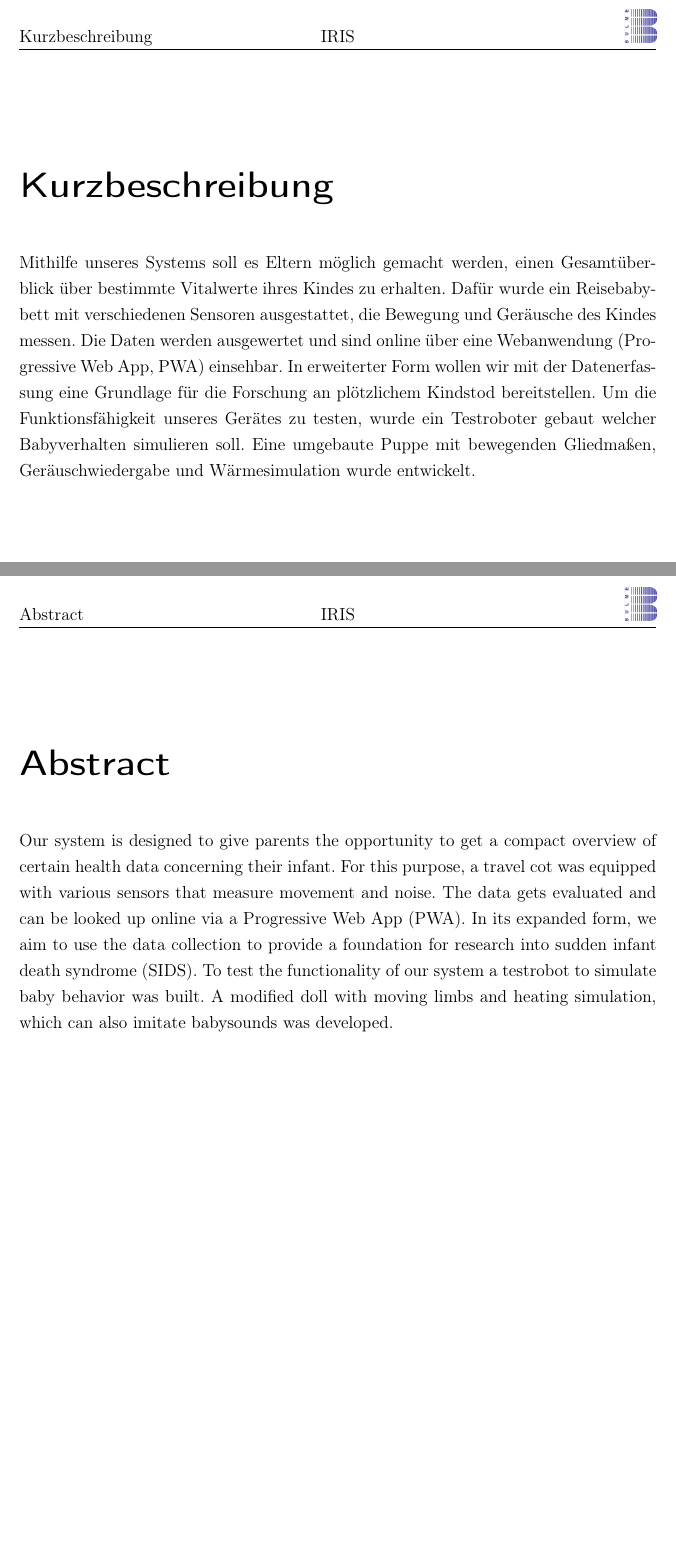
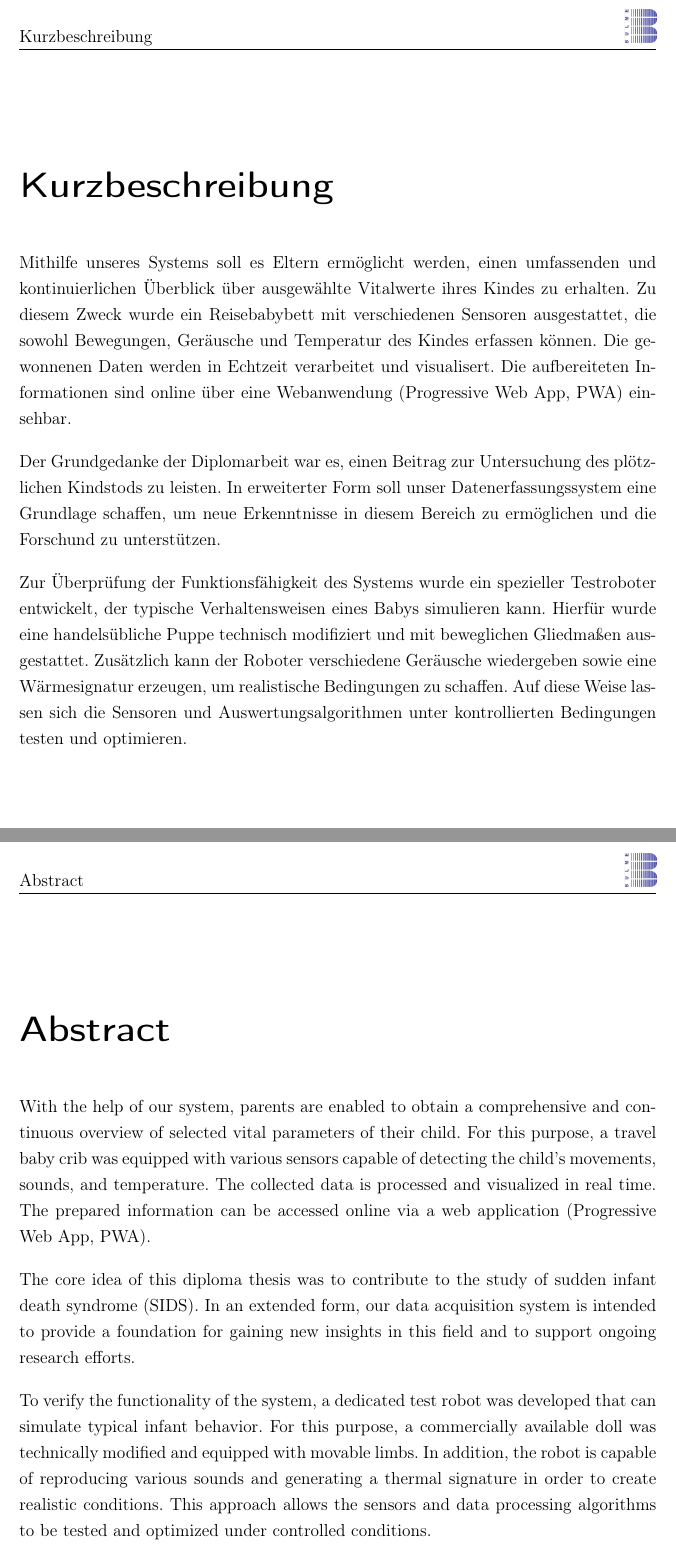
Before and after one commit to katrintartler/Diplomarbeit_IRIS, a LaTeX thesis (main.tex, which reads sections/kurzbeschreibung_abstract.tex): two parts of pages 2 and 3 of 108, joined at a grey line, cut so that both start at the same text. Compiled offline with pdfLaTeX.

```diff
--- a/main.tex
+++ b/main.tex
@@ -50,7 +50,6 @@
 \fancyhf{} % alles löschen
 % Kopfzeile
 \fancyhead[L]{\rightmark}
-\fancyhead[C]{IRIS}
 \fancyhead[R]{\includegraphics[width=0.8cm]{images/BulmeLogo.png}}
 \renewcommand{\headrulewidth}{0.4pt}
 % Fußzeile
@@ -63,7 +62,6 @@
 \fancyhf{}
 % Kopfzeile
 \fancyhead[L]{\leftmark}
-\fancyhead[C]{IRIS}
 \fancyhead[R]{\includegraphics[width=0.8cm]{images/BulmeLogo.png}}
 \renewcommand{\headrulewidth}{0.4pt}
 % Fußzeile
--- a/sections/kurzbeschreibung_abstract.tex
+++ b/sections/kurzbeschreibung_abstract.tex
@@ -1,19 +1,35 @@
 \chapter*{Kurzbeschreibung}
 \markboth{Kurzbeschreibung}{}
-Mithilfe unseres Systems soll es Eltern möglich gemacht werden, einen Gesamtüberblick über bestimmte Vitalwerte ihres Kindes zu erhalten.
-Dafür wurde ein Reisebabybett mit verschiedenen Sensoren ausgestattet, die Bewegung und Geräusche des Kindes messen.
-Die Daten werden ausgewertet und sind online über eine Webanwendung (Progressive Web App, PWA) einsehbar.
-In erweiterter Form wollen wir mit der Datenerfassung eine Grundlage für die Forschung an plötzlichem Kindstod bereitstellen.
-Um die Funktionsfähigkeit unseres Gerätes zu testen, wurde ein Testroboter gebaut welcher Babyverhalten simulieren soll.
-Eine umgebaute Puppe mit bewegenden Gliedmaßen, Geräuschwiedergabe und Wärmesimulation wurde entwickelt.
 
+Mithilfe unseres Systems soll es Eltern ermöglicht werden, einen umfassenden und kontinuierlichen Überblick über ausgewählte Vitalwerte ihres Kindes zu erhalten.
+Zu diesem Zweck wurde ein Reisebabybett mit verschiedenen Sensoren ausgestattet, die sowohl Bewegungen, Geräusche und Temperatur des Kindes erfassen können.
+Die gewonnenen Daten werden in Echtzeit verarbeitet und visualisert. Die aufbereiteten Informationen
+sind online über eine Webanwendung (Progressive Web App, PWA) einsehbar.
+\par\vspace{1em}
+\noindent
+Der Grundgedanke der Diplomarbeit war es, einen Beitrag zur Untersuchung des plötzlichen Kindstods zu leisten.
+In erweiterter Form soll unser Datenerfassungssystem eine Grundlage schaffen, um neue Erkenntnisse in diesem Bereich zu ermöglichen und die Forschund zu unterstützen.
+\par\vspace{1em}
+\noindent
+Zur Überprüfung der Funktionsfähigkeit des Systems wurde ein spezieller Testroboter entwickelt, der typische Verhaltensweisen eines Babys simulieren kann.
+Hierfür wurde eine handelsübliche Puppe technisch modifiziert und mit beweglichen Gliedmaßen ausgestattet. Zusätzlich kann der Roboter verschiedene Geräusche wiedergeben sowie eine Wärmesignatur erzeugen,
+um realistische Bedingungen zu schaffen.
+Auf diese Weise lassen sich die Sensoren und Auswertungsalgorithmen unter kontrollierten Bedingungen testen und optimieren.
 \newpage
 
 \chapter*{Abstract}
 \markboth{Abstract}{}
-Our system is designed to give parents the opportunity to get a compact overview of certain health data concerning their infant.
-For this purpose, a travel cot was equipped with various sensors that measure movement and noise. The data gets evaluated and can be looked up online via a Progressive Web App (PWA).
-In its expanded form, we aim to use the data collection to provide a foundation for research into sudden infant death syndrome (SIDS).
-To test the functionality of our system a testrobot to simulate baby behavior was built. A modified doll with moving limbs and heating simulation, which can also imitate babysounds was developed.
 
+With the help of our system, parents are enabled to obtain a comprehensive and continuous overview of selected vital parameters of their child.
+For this purpose, a travel baby crib was equipped with various sensors capable of detecting the child’s movements, sounds, and temperature.
+The collected data is processed and visualized in real time. The prepared information can be accessed online via a web application (Progressive Web App, PWA).
+\par\vspace{1em}
+\noindent
+The core idea of this diploma thesis was to contribute to the study of sudden infant death syndrome (SIDS).
+In an extended form, our data acquisition system is intended to provide a foundation for gaining new insights in this field and to support ongoing research efforts.
+\par\vspace{1em}
+\noindent
+To verify the functionality of the system, a dedicated test robot was developed that can simulate typical infant behavior.
+For this purpose, a commercially available doll was technically modified and equipped with movable limbs. In addition, the robot is capable of reproducing various sounds and generating a thermal signature in order to create realistic conditions.
+This approach allows the sensors and data processing algorithms to be tested and optimized under controlled conditions.
 \newpage
```
Also changed, not shown: sections/ergebnis.tex (+4 -0 lines).
